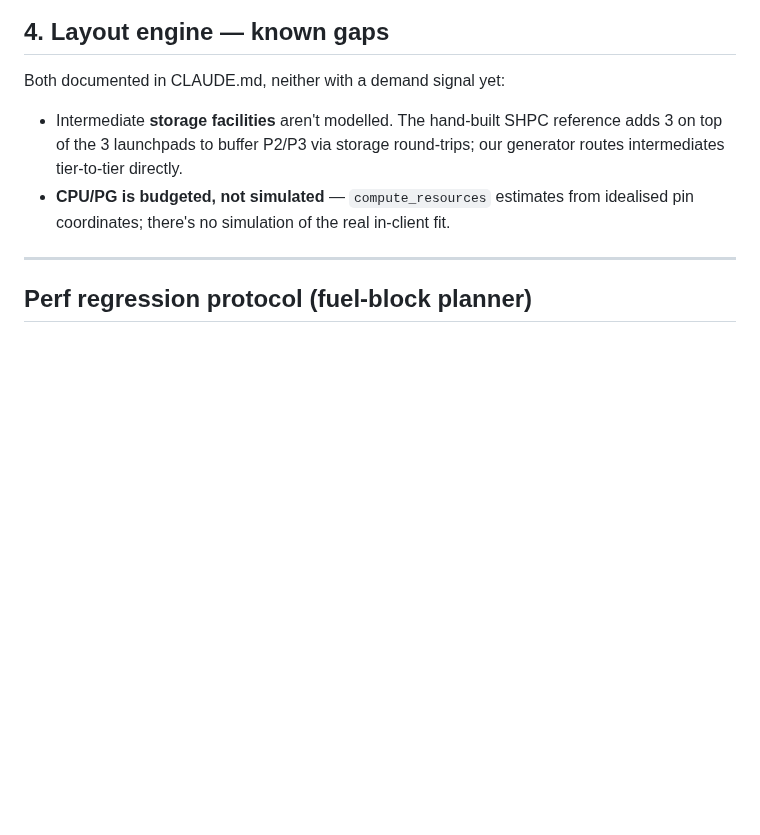
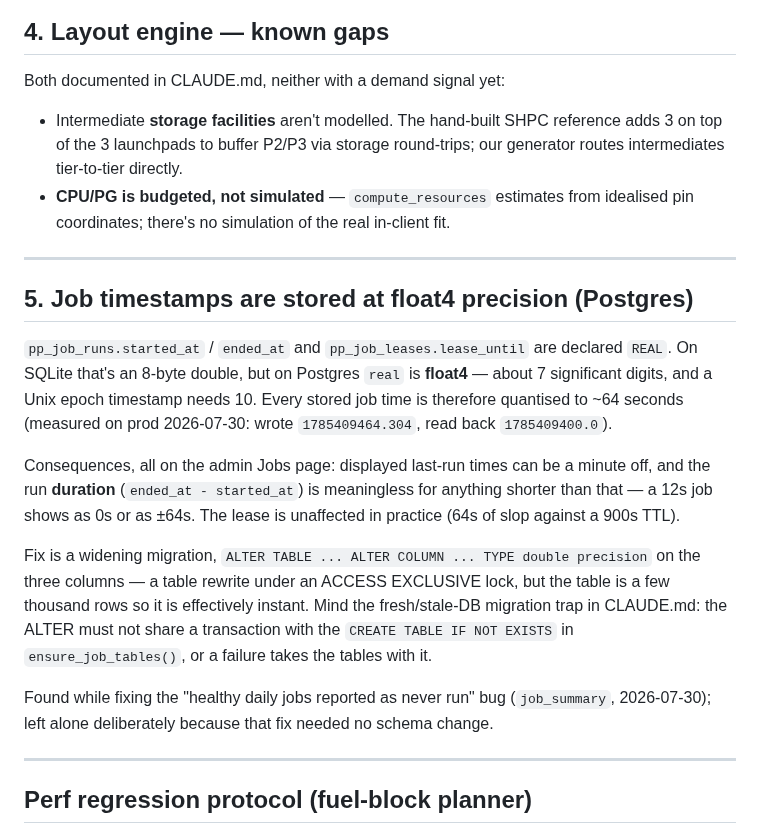
Before and after one commit to fredrik84/eve-pi-planner, a Markdown page: TODO.md, the part around the change. Rendered like a GitHub page; blank space fills up the shorter version.

Commit message:
docs: record the float4 job-timestamp precision defect in the backlog
Co-Authored-By: Claude Opus 5 <noreply@anthropic.com>

```diff
--- a/TODO.md
+++ b/TODO.md
@@ -48,6 +48,28 @@ Both documented in CLAUDE.md, neither with a demand signal yet:
   tier-to-tier directly.
 - **CPU/PG is budgeted, not simulated** — `compute_resources` estimates from idealised pin
   coordinates; there's no simulation of the real in-client fit.
+
+---
+
+## 5. Job timestamps are stored at float4 precision (Postgres)
+
+`pp_job_runs.started_at` / `ended_at` and `pp_job_leases.lease_until` are declared `REAL`. On SQLite
+that's an 8-byte double, but on Postgres `real` is **float4** — about 7 significant digits, and a Unix
+epoch timestamp needs 10. Every stored job time is therefore quantised to ~64 seconds (measured on
+prod 2026-07-30: wrote `1785409464.304`, read back `1785409400.0`).
+
+Consequences, all on the admin Jobs page: displayed last-run times can be a minute off, and the
+run **duration** (`ended_at - started_at`) is meaningless for anything shorter than that — a 12s job
+shows as 0s or as ±64s. The lease is unaffected in practice (64s of slop against a 900s TTL).
+
+Fix is a widening migration, `ALTER TABLE ... ALTER COLUMN ... TYPE double precision` on the three
+columns — a table rewrite under an ACCESS EXCLUSIVE lock, but the table is a few thousand rows so it
+is effectively instant. Mind the fresh/stale-DB migration trap in CLAUDE.md: the ALTER must not share
+a transaction with the `CREATE TABLE IF NOT EXISTS` in `ensure_job_tables()`, or a failure takes the
+tables with it.
+
+Found while fixing the "healthy daily jobs reported as never run" bug (`job_summary`, 2026-07-30);
+left alone deliberately because that fix needed no schema change.
 
 ---
 
```
